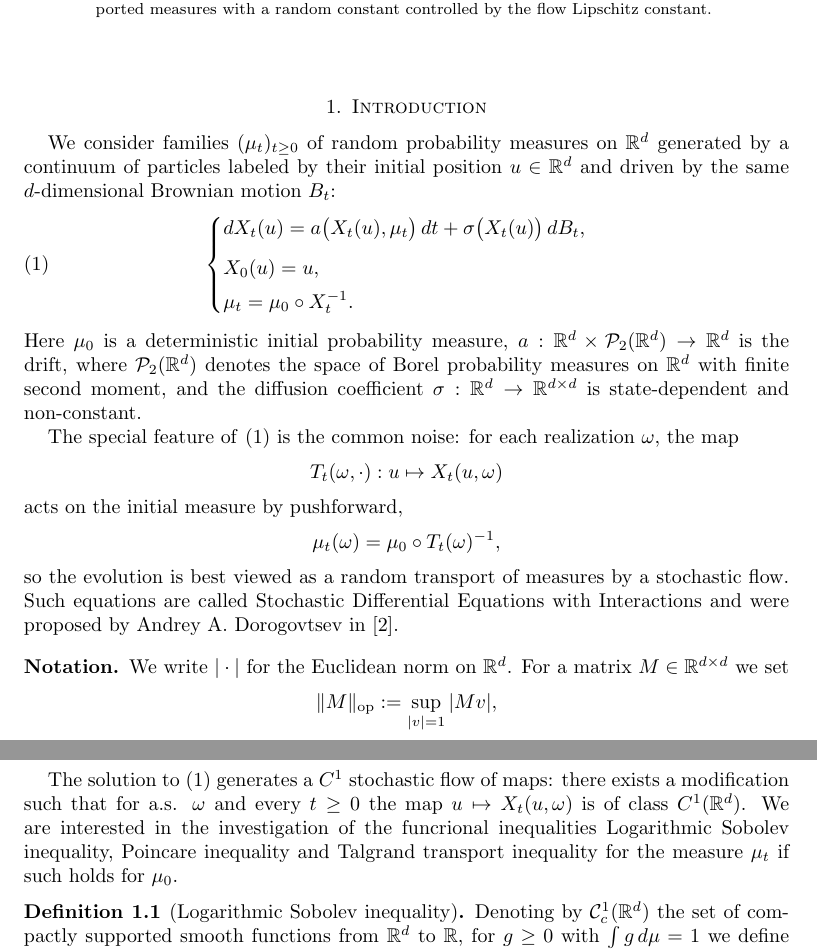
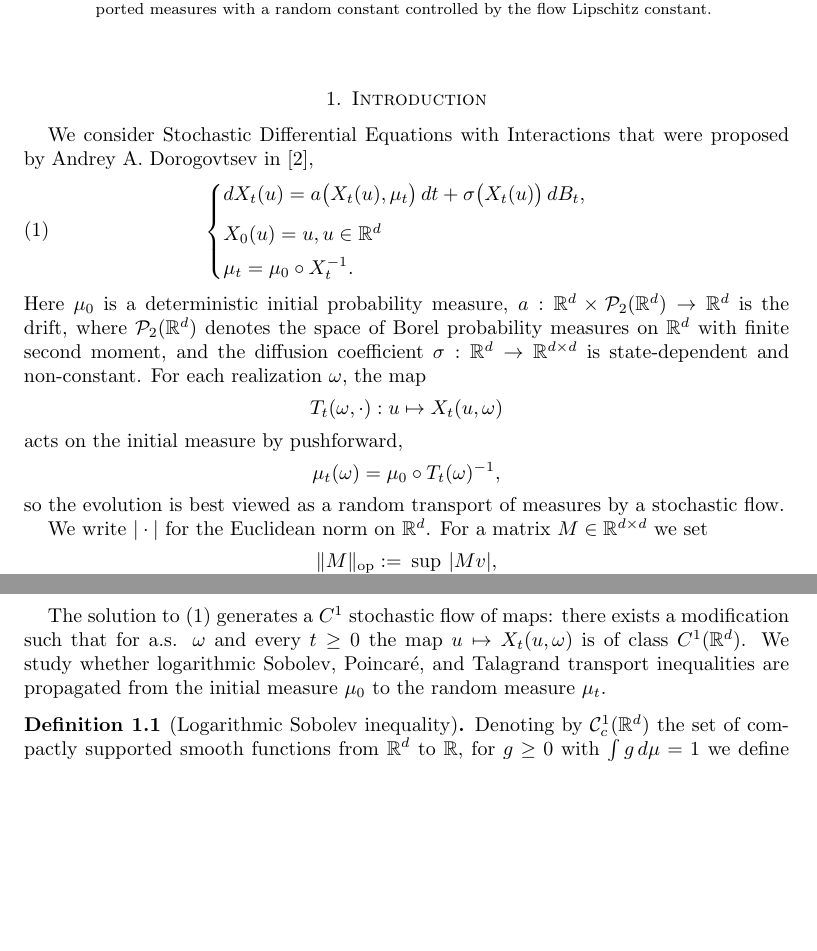
Before and after one commit to kkuchynskyi/paper3, a LaTeX document (main.tex): two parts of pages 1 and 2 of 13 before the commit and two parts of pages 1 and 2 of 12 after it, joined at a grey line, cut so that both start at the same text, the shorter picture padded with empty space. Compiled offline with pdfLaTeX.

Commit message:
add new commentsa

```diff
--- a/main.tex
+++ b/main.tex
@@ -37,15 +37,18 @@
 
 
 
-
-% =========================================================
+% The introduction part.
+% - SDE formulation
+% - the assumptions
+% - Functional inequalities:
+% ====================================
 \section{Introduction}\label{sec:intro}
 
-We consider families $(\mu_t)_{t\ge 0}$ of random probability measures on $\mathbb{R}^d$ generated by a continuum of particles labeled by their initial position $u\in\mathbb{R}^d$ and driven by the same $d$-dimensional Brownian motion $B_t$:
+We consider Stochastic Differential Equations with Interactions that were proposed by Andrey A. Dorogovtsev in \cite{dorogovtsev2003},
 \begin{equation}
     \begin{cases}
         dX_t(u) = a\big(X_t(u),\mu_t\big)\,dt + \sigma\big(X_t(u)\big)\,dB_t, \\[2mm]
-        X_0(u)=u,                                                             \\[1mm]
+        X_0(u)=u, u \in \mathbb{R}^d                                          \\[1mm]
         \mu_t = \mu_0\circ X_t^{-1}.
     \end{cases}
     \label{eq:main_eqn}
@@ -54,10 +57,7 @@ Here $\mu_0$ is a deterministic initial probability measure,
 $a:\mathbb{R}^d\times\mathcal{P}_2(\mathbb{R}^d)\to\mathbb{R}^d$ is the drift, where
 $\mathcal{P}_2(\mathbb{R}^d)$ denotes the space of Borel probability measures on $\mathbb{R}^d$ with finite second moment,
 and the diffusion coefficient $\sigma:\mathbb{R}^d\to\mathbb{R}^{d\times d}$ is state-dependent and non-constant.
-
-
-
-The special feature of \eqref{eq:main_eqn} is the common noise: for each realization $\omega$, the map
+For each realization $\omega$, the map
 \begin{equation*}
     T_t(\omega,\cdot):u\mapsto X_t(u,\omega)
 \end{equation*}
@@ -65,9 +65,8 @@ acts on the initial measure by pushforward,
 \begin{equation*}
     \mu_t(\omega)=\mu_0\circ T_t(\omega)^{-1},
 \end{equation*}
-so the evolution is best viewed as a random transport of measures by a stochastic flow.  Such equations are called Stochastic Differential Equations with Interactions and were proposed by Andrey A. Dorogovtsev in \cite{dorogovtsev2003}.
+so the evolution is best viewed as a random transport of measures by a stochastic flow.
 
-\subsection*{Notation}
 We write $|\cdot|$ for the Euclidean norm on $\mathbb{R}^d$.
 For a matrix $M\in\mathbb{R}^{d\times d}$ we set
 \begin{equation*}
@@ -100,9 +99,7 @@ For $\sigma=(\sigma^{(1)},\ldots,\sigma^{(d)})$ with columns $\sigma^{(k)}:\math
 \end{assumption}
 
 The solution to \eqref{eq:main_eqn} generates a $C^1$ stochastic flow of maps: there exists a modification such that for a.s. $\omega$ and every $t\ge 0$ the map
-$u\mapsto X_t(u,\omega)$ is of class $C^1(\mathbb{R}^d)$. We are interested in the investigation
-of the funcrional inequalities Logarithmic Sobolev inequality, Poincare inequality and Talgrand
-transport inequality for the measure \( \mu_t \) if such holds for \( \mu_0 \).
+$u\mapsto X_t(u,\omega)$ is of class $C^1(\mathbb{R}^d)$. We study whether logarithmic Sobolev, Poincar\'e, and Talagrand transport inequalities are propagated from the initial measure $\mu_0$ to the random measure $\mu_t$.
 
 
 
```
